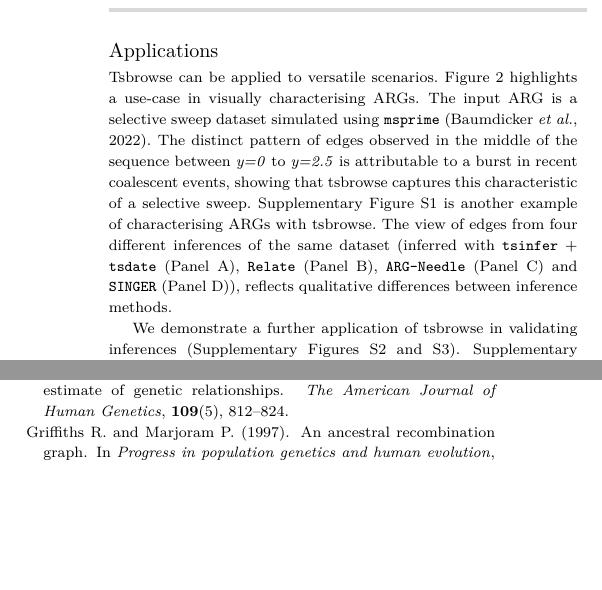
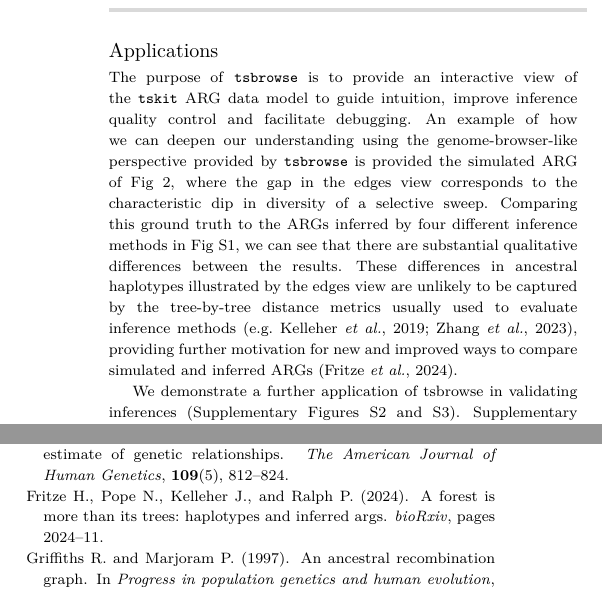
Before and after one commit to savitakartik/tsbrowse-paper, a LaTeX thesis (manuscript/paper.tex): two parts of the columns of page 3 of 8, joined at a grey line, cut so that both start at the same text, the shorter picture padded with empty space. Compiled offline with pdfLaTeX.

Commit message:
Good opening para for Applications

```diff
--- a/manuscript/paper.tex
+++ b/manuscript/paper.tex
@@ -374,19 +374,21 @@ developers.
 %The ability to explore ARG properties across the sequence and interact with the data makes the analysis of local genealogical patterns more intuitive.
 
 \subsection{Applications}
-
- Tsbrowse can be applied to versatile scenarios. Figure \ref{fig:Figure_2}
-highlights a use-case in visually characterising ARGs. The input ARG is a
-selective sweep dataset simulated using \texttt{msprime}
-\citep{baumdicker2022efficient}. The distinct pattern of edges observed in the middle of
-the sequence between \textit{y=0} to \textit{y=2.5} is attributable to a burst
-in recent coalescent events, showing that tsbrowse captures this characteristic
-of a selective sweep. Supplementary Figure \ref{fig:Supplementary_Figure_1} is
-another example of characterising ARGs with tsbrowse. The view of edges from
-four different inferences of the same dataset (inferred with \texttt{tsinfer} +
-\texttt{tsdate} (Panel A), \texttt{Relate} (Panel B), \texttt{ARG-Needle}
-(Panel C) and \texttt{SINGER} (Panel D)), reflects qualitative differences
-between inference methods.
+The purpose of \texttt{tsbrowse} is to provide an interactive view of the
+\texttt{tskit} ARG data model to guide intuition, improve inference quality control
+and facilitate debugging. An example of how we can deepen our understanding
+using the genome-browser-like perspective provided by \texttt{tsbrowse}
+is provided the simulated ARG of Fig~\ref{fig:Figure_2}, where
+the gap in the edges view corresponds to the characteristic dip in diversity
+of a selective sweep. Comparing this ground truth to the ARGs inferred
+by four different inference methods in Fig~\ref{fig:Supplementary_Figure_1},
+we can see that there are substantial qualitative differences between the
+results. These differences in ancestral haplotypes illustrated by
+the edges view are unlikely to be captured by the tree-by-tree distance
+metrics usually used to evaluate
+inference methods~\citep[e.g.][]{kelleher2019inferring,zhang2023biobank},
+providing further motivation for new and improved ways to compare
+simulated and inferred ARGs~\citep{fritze2024forest}.
 
 We demonstrate a further application of tsbrowse in validating inferences
 (Supplementary Figures \ref{fig:Supplementary_Figure_2} and
```
Also changed, not shown: manuscript/reference.bib (+10 -0 lines), manuscript/paper.tex (2 more changed lines).
